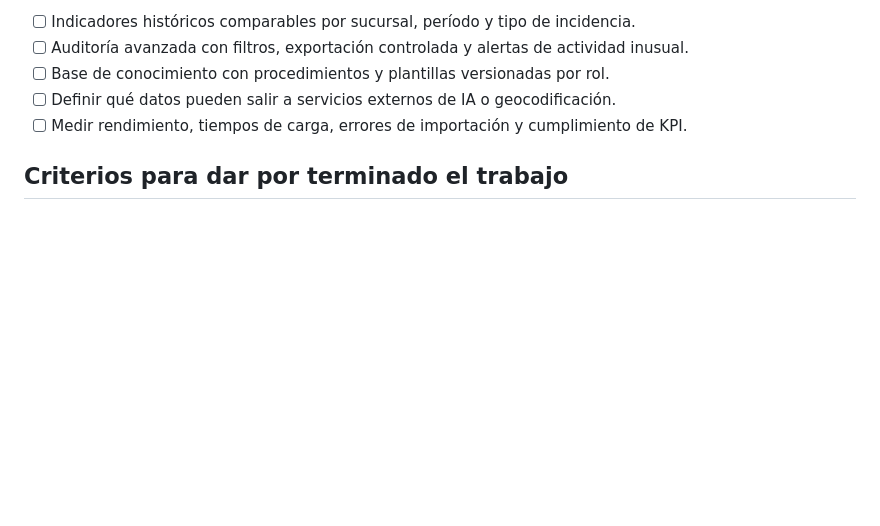
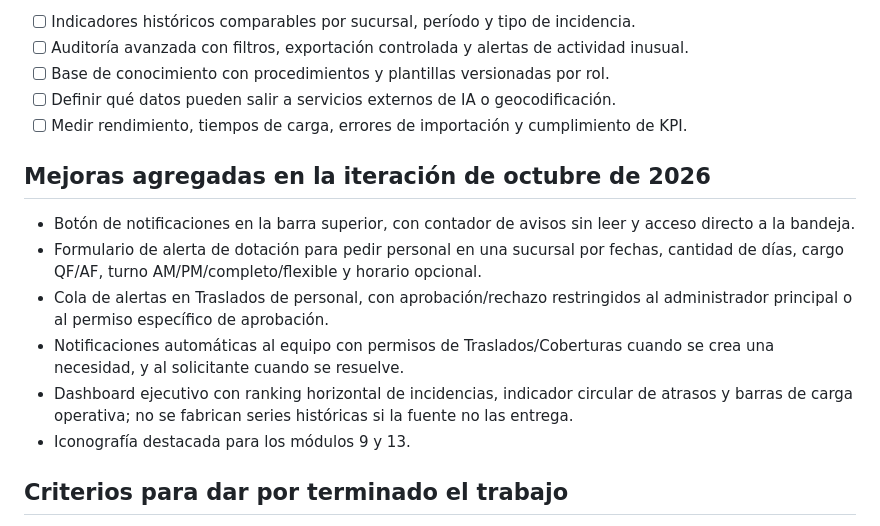
Before and after one commit to sebastiancoloma55-dev/asistencia-doctor-simi2026, a Markdown page: docs/PLAN_INTEGRAL_CHAT_TRASLADOS_Y_MEJORAS.md, the part around the change. Drawn GitHub-style; blank space fills up the shorter version.

Commit message:
Document staffing alerts, notifications and executive dashboard visuals

```diff
--- a/docs/PLAN_INTEGRAL_CHAT_TRASLADOS_Y_MEJORAS.md
+++ b/docs/PLAN_INTEGRAL_CHAT_TRASLADOS_Y_MEJORAS.md
@@ -69,6 +69,15 @@ Los cambios nuevos se trabajan en `feature/talana-bot-integration` y en migracio
 - [ ] Definir qué datos pueden salir a servicios externos de IA o geocodificación.
 - [ ] Medir rendimiento, tiempos de carga, errores de importación y cumplimiento de KPI.
 
+## Mejoras agregadas en la iteración de octubre de 2026
+
+- Botón de notificaciones en la barra superior, con contador de avisos sin leer y acceso directo a la bandeja.
+- Formulario de alerta de dotación para pedir personal en una sucursal por fechas, cantidad de días, cargo QF/AF, turno AM/PM/completo/flexible y horario opcional.
+- Cola de alertas en Traslados de personal, con aprobación/rechazo restringidos al administrador principal o al permiso específico de aprobación.
+- Notificaciones automáticas al equipo con permisos de Traslados/Coberturas cuando se crea una necesidad, y al solicitante cuando se resuelve.
+- Dashboard ejecutivo con ranking horizontal de incidencias, indicador circular de atrasos y barras de carga operativa; no se fabrican series históricas si la fuente no las entrega.
+- Iconografía destacada para los módulos 9 y 13.
+
 ## Criterios para dar por terminado el trabajo
 1. Cada módulo nuevo se ve solo a los usuarios autorizados y las mismas reglas se aplican en base de datos.
 2. Dos usuarios no participantes no pueden consultar mensajes ni adjuntos de una conversación privada.
```
